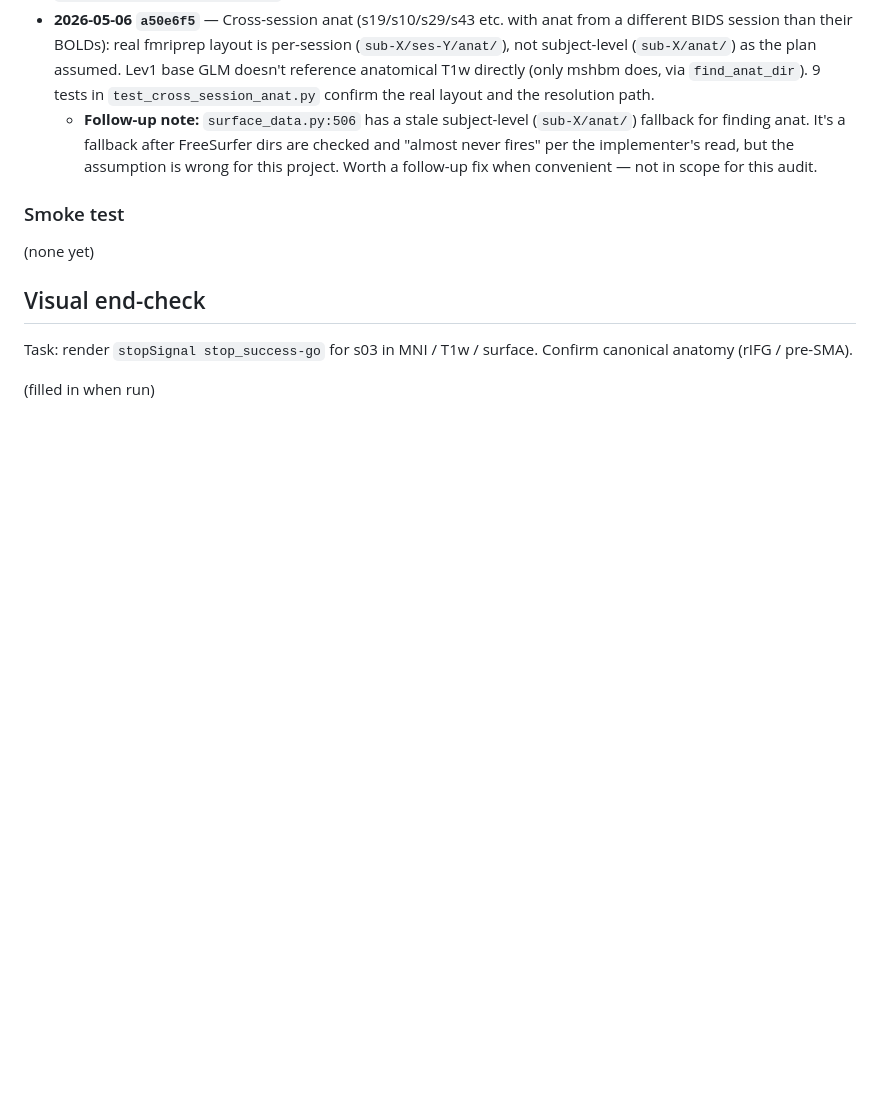
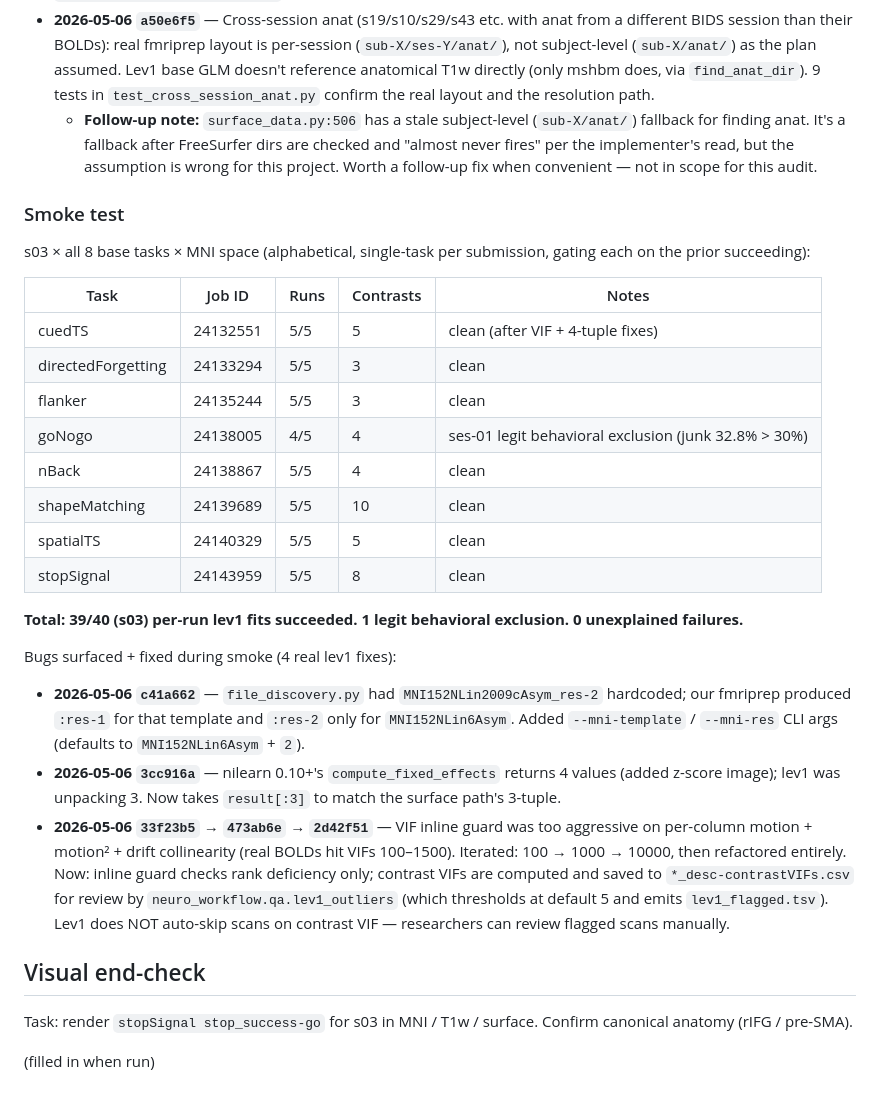
Before and after one commit to lobennett/neuro_workflow, a Markdown page: docs/audits/2026-05-06-lev1-base-task-audit.md, the part around the change. Drawn GitHub-style; blank space fills up the shorter version.

Commit message:
docs(audit): record s03 smoke results for all 8 base tasks
39/40 per-run lev1 fits succeeded across cuedTS, directedForgetting,
flanker, goNogo, nBack, shapeMatching, spatialTS, stopSignal in MNI
space. The single failure (goNogo ses-01) was a legitimate behavioral
junk-rate exclusion (32.8% > 30% threshold). 4 real lev1 bugs were
surfaced and fixed during the smoke iteration.

Co-Authored-By: Claude Opus 4.7 (1M context) <noreply@anthropic.com>

```diff
--- a/docs/audits/2026-05-06-lev1-base-task-audit.md
+++ b/docs/audits/2026-05-06-lev1-base-task-audit.md
@@ -43,7 +43,26 @@
 
 ### Smoke test
 
-(none yet)
+s03 × all 8 base tasks × MNI space (alphabetical, single-task per submission, gating each on the prior succeeding):
+
+| Task | Job ID | Runs | Contrasts | Notes |
+|---|---|---|---|---|
+| cuedTS | 24132551 | 5/5 | 5 | clean (after VIF + 4-tuple fixes) |
+| directedForgetting | 24133294 | 5/5 | 3 | clean |
+| flanker | 24135244 | 5/5 | 3 | clean |
+| goNogo | 24138005 | 4/5 | 4 | ses-01 legit behavioral exclusion (junk 32.8% > 30%) |
+| nBack | 24138867 | 5/5 | 4 | clean |
+| shapeMatching | 24139689 | 5/5 | 10 | clean |
+| spatialTS | 24140329 | 5/5 | 5 | clean |
+| stopSignal | 24143959 | 5/5 | 8 | clean |
+
+**Total: 39/40 (s03) per-run lev1 fits succeeded. 1 legit behavioral exclusion. 0 unexplained failures.**
+
+Bugs surfaced + fixed during smoke (4 real lev1 fixes):
+
+- **2026-05-06 `c41a662`** — `file_discovery.py` had `MNI152NLin2009cAsym_res-2` hardcoded; our fmriprep produced `:res-1` for that template and `:res-2` only for `MNI152NLin6Asym`. Added `--mni-template` / `--mni-res` CLI args (defaults to `MNI152NLin6Asym` + `2`).
+- **2026-05-06 `3cc916a`** — nilearn 0.10+'s `compute_fixed_effects` returns 4 values (added z-score image); lev1 was unpacking 3. Now takes `result[:3]` to match the surface path's 3-tuple.
+- **2026-05-06 `33f23b5` → `473ab6e` → `2d42f51`** — VIF inline guard was too aggressive on per-column motion + motion² + drift collinearity (real BOLDs hit VIFs 100–1500). Iterated: 100 → 1000 → 10000, then refactored entirely. Now: inline guard checks rank deficiency only; contrast VIFs are computed and saved to `*_desc-contrastVIFs.csv` for review by `neuro_workflow.qa.lev1_outliers` (which thresholds at default 5 and emits `lev1_flagged.tsv`). Lev1 does NOT auto-skip scans on contrast VIF — researchers can review flagged scans manually.
 
 ## Visual end-check
 
```
